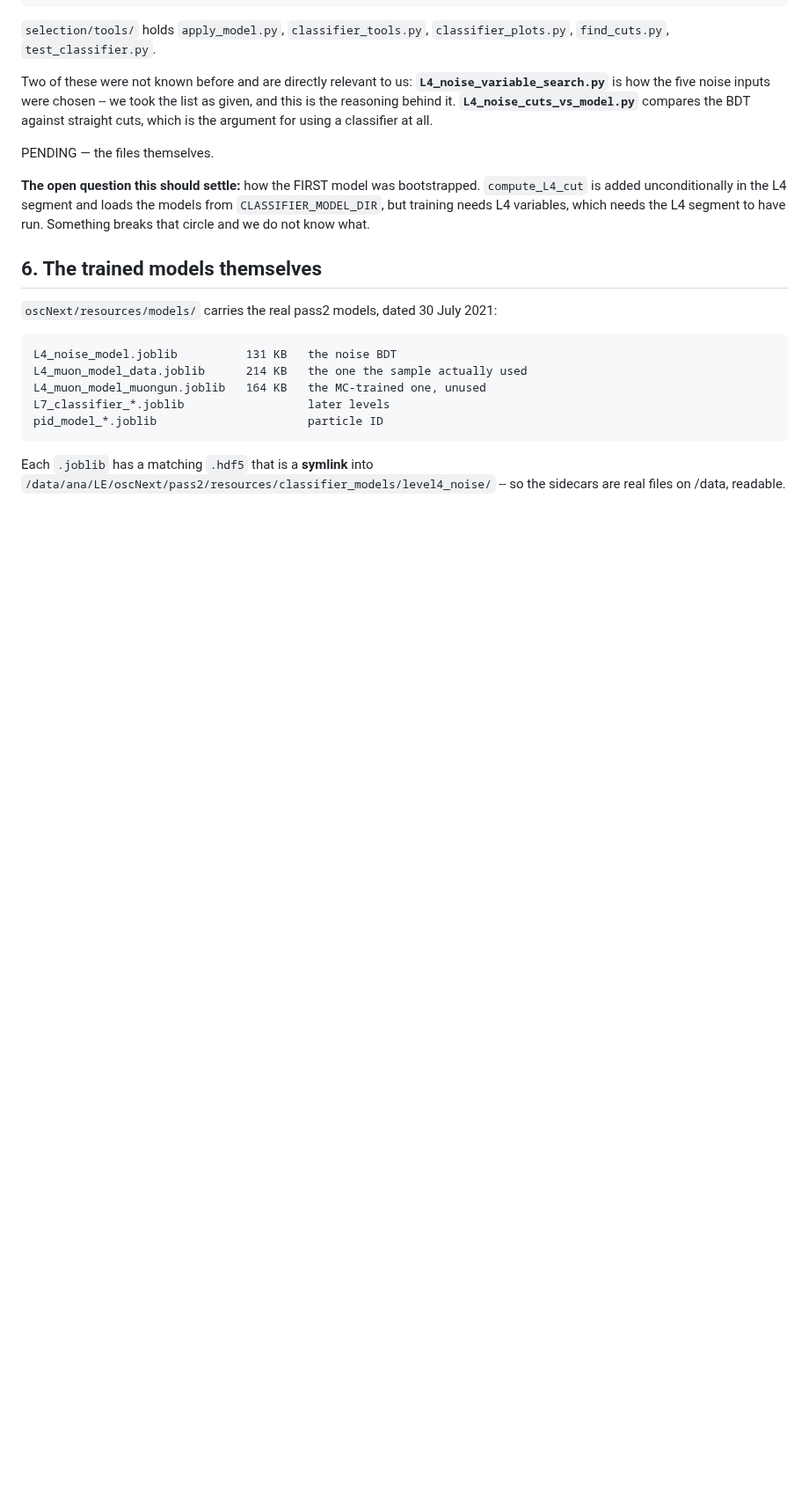
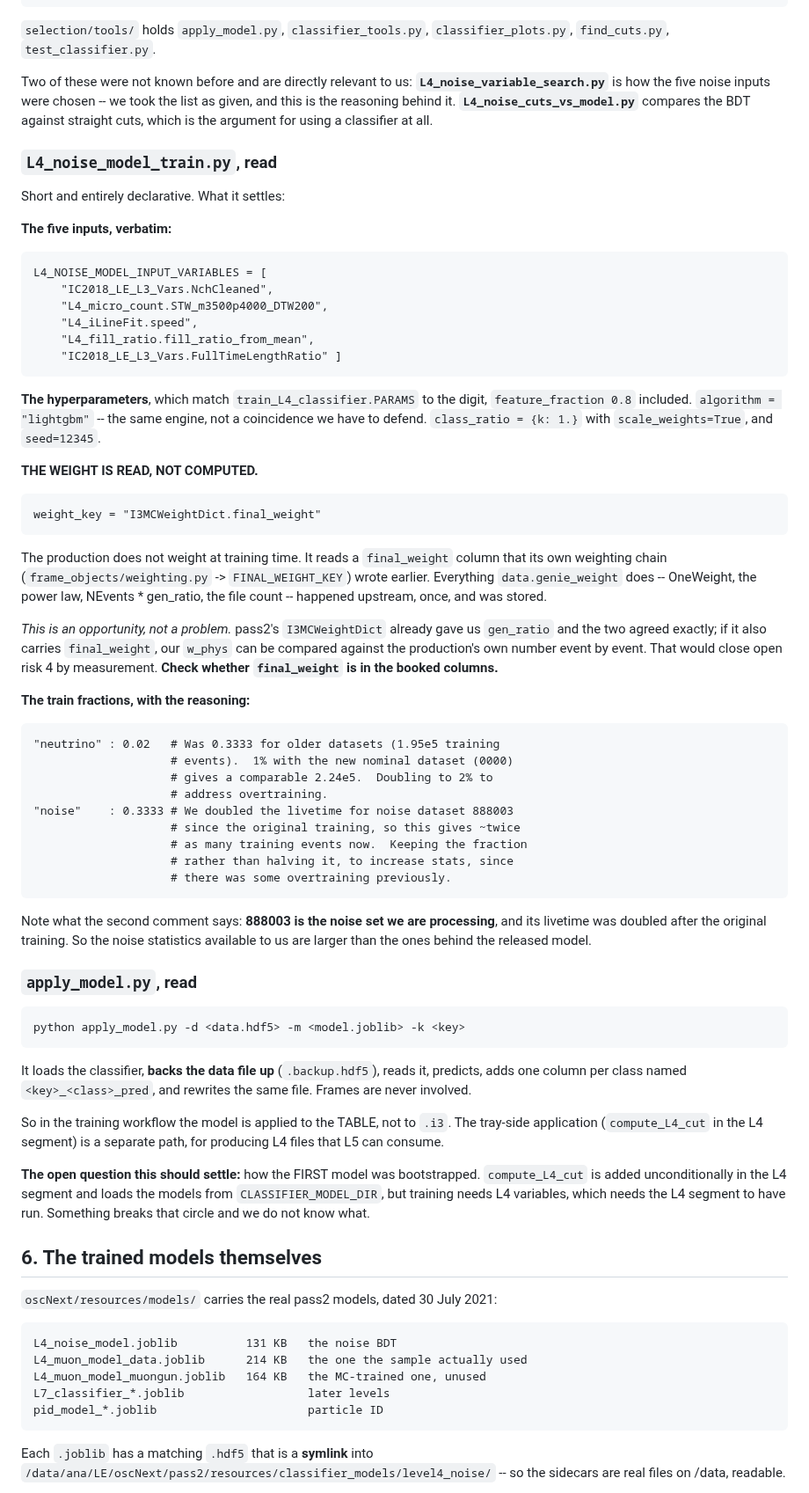
Before and after one commit to KorayGokceler/osncnextl4, a Markdown page: docs/production_build.md, the part around one of its changes. Shown at 88% size. Rendered like a GitHub page; blank space fills up the shorter version.

Commit message:
docs: the noise training script and apply_model, read at the source
Three findings.

The hyperparameters, the five input names and the LightGBM choice all match
what we already have, to the digit -- no change needed, and now sourced rather
than read off Tables 10/11.

The weight is READ, not computed: weight_key = 'I3MCWeightDict.final_weight'.
The production weights once, upstream, through its own weighting chain and
stores the result; nothing equivalent to data.genie_weight runs at training
time.  That is an opportunity -- pass2's I3MCWeightDict already handed us
gen_ratio, and the two agreed exactly; if it also carries final_weight then our
w_phys can be compared against the production's own number event by event,
which would settle open risk 4 by measurement.  Recorded as a thing to check.

The models' .hdf5 sidecars are not metadata: the README says they are the
train/test DATA the released models were fitted on.  So our training set can be
compared against theirs, and our model evaluated on their held-out test set.

Also records the train_fraction comments, which say the noise set 888003 -- the
one currently being processed -- had its livetime doubled after the released
model was trained, so the statistics available to us exceed the ones behind it.

apply_model.py applies the classifier to the HDF5 table and rewrites it in
place (after a .backup copy); frames are never involved.  The tray-side
compute_L4_cut is a separate path.

Co-Authored-By: Claude Opus 5 <noreply@anthropic.com>
Claude-Session: https://claude.ai/code/session_01GwiWtXb9xEM3Xs3PHgdYzP

```diff
--- a/docs/production_build.md
+++ b/docs/production_build.md
@@ -111,7 +111,67 @@ we took the list as given, and this is the reasoning behind it.
 **`L4_noise_cuts_vs_model.py`** compares the BDT against straight cuts, which is
 the argument for using a classifier at all.
 
-PENDING — the files themselves.
+### `L4_noise_model_train.py`, read
+
+Short and entirely declarative.  What it settles:
+
+**The five inputs, verbatim:**
+
+    L4_NOISE_MODEL_INPUT_VARIABLES = [
+        "IC2018_LE_L3_Vars.NchCleaned",
+        "L4_micro_count.STW_m3500p4000_DTW200",
+        "L4_iLineFit.speed",
+        "L4_fill_ratio.fill_ratio_from_mean",
+        "IC2018_LE_L3_Vars.FullTimeLengthRatio" ]
+
+**The hyperparameters**, which match `train_L4_classifier.PARAMS` to the digit,
+`feature_fraction 0.8` included.  `algorithm = "lightgbm"` -- the same engine,
+not a coincidence we have to defend.  `class_ratio = {k: 1.}` with
+`scale_weights=True`, and `seed=12345`.
+
+**THE WEIGHT IS READ, NOT COMPUTED.**
+
+    weight_key = "I3MCWeightDict.final_weight"
+
+The production does not weight at training time.  It reads a `final_weight`
+column that its own weighting chain (`frame_objects/weighting.py` ->
+`FINAL_WEIGHT_KEY`) wrote earlier.  Everything `data.genie_weight` does --
+OneWeight, the power law, NEvents * gen_ratio, the file count -- happened
+upstream, once, and was stored.
+
+*This is an opportunity, not a problem.*  pass2's `I3MCWeightDict` already gave
+us `gen_ratio` and the two agreed exactly; if it also carries `final_weight`,
+our `w_phys` can be compared against the production's own number event by
+event.  That would close open risk 4 by measurement.  **Check whether
+`final_weight` is in the booked columns.**
+
+**The train fractions, with the reasoning:**
+
+    "neutrino" : 0.02   # Was 0.3333 for older datasets (1.95e5 training
+                        # events).  1% with the new nominal dataset (0000)
+                        # gives a comparable 2.24e5.  Doubling to 2% to
+                        # address overtraining.
+    "noise"    : 0.3333 # We doubled the livetime for noise dataset 888003
+                        # since the original training, so this gives ~twice
+                        # as many training events now.  Keeping the fraction
+                        # rather than halving it, to increase stats, since
+                        # there was some overtraining previously.
+
+Note what the second comment says: **888003 is the noise set we are processing**,
+and its livetime was doubled after the original training.  So the noise
+statistics available to us are larger than the ones behind the released model.
+
+### `apply_model.py`, read
+
+    python apply_model.py -d <data.hdf5> -m <model.joblib> -k <key>
+
+It loads the classifier, **backs the data file up** (`.backup.hdf5`), reads it,
+predicts, adds one column per class named `<key>_<class>_pred`, and rewrites
+the same file.  Frames are never involved.
+
+So in the training workflow the model is applied to the TABLE, not to `.i3`.
+The tray-side application (`compute_L4_cut` in the L4 segment) is a separate
+path, for producing L4 files that L5 can consume.
 
 **The open question this should settle:** how the FIRST model was bootstrapped.
 `compute_L4_cut` is added unconditionally in the L4 segment and loads the
```
Also changed, not shown: other parts of docs/production_build.md (+12 -2 lines).
